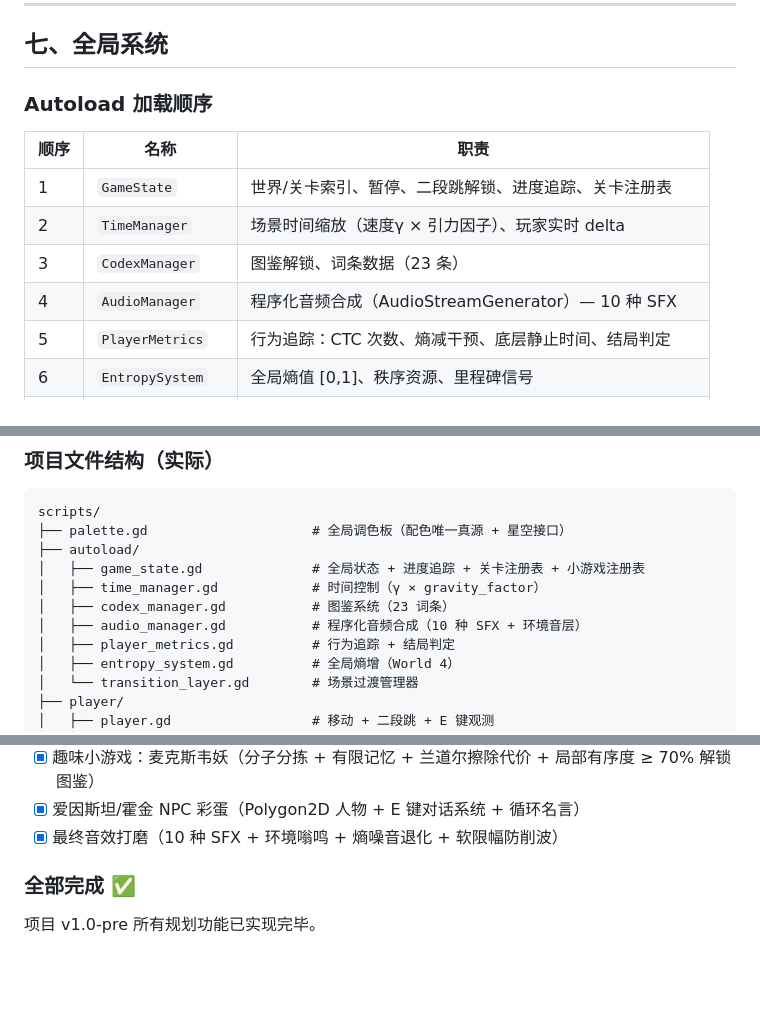
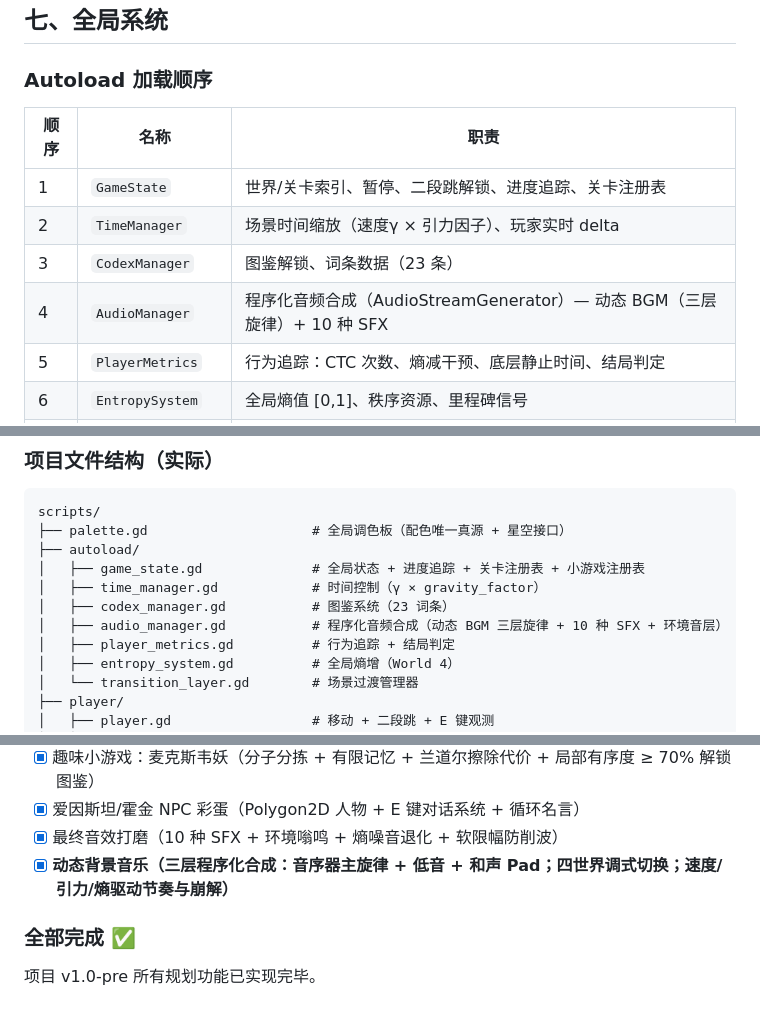
Before and after one commit to moss-550-w/Relativity-Puzzle, a Markdown page: docs/design-doc.md, 3 parts joined by grey strips. Rendered like a GitHub page; blank space fills up the shorter version.

```diff
--- a/docs/design-doc.md
+++ b/docs/design-doc.md
@@ -201,7 +201,7 @@
 | 1  | `GameState`       | 世界/关卡索引、暂停、二段跳解锁、进度追踪、关卡注册表           |
 | 2  | `TimeManager`     | 场景时间缩放（速度γ × 引力因子）、玩家实时 delta         |
 | 3  | `CodexManager`    | 图鉴解锁、词条数据（23 条）                       |
-| 4  | `AudioManager`    | 程序化音频合成（AudioStreamGenerator）— 10 种 SFX |
+| 4  | `AudioManager`    | 程序化音频合成（AudioStreamGenerator）— 动态 BGM（三层旋律）+ 10 种 SFX |
 | 5  | `PlayerMetrics`   | 行为追踪：CTC 次数、熵减干预、底层静止时间、结局判定          |
 | 6  | `EntropySystem`   | 全局熵值 \[0,1]、秩序资源、里程碑信号                |
 | 7  | `TransitionLayer` | 场景过渡管理器：淡出(0.3s) → change_scene → 淡入(0.4s) |
@@ -272,7 +272,7 @@ scripts/
 │   ├── game_state.gd              # 全局状态 + 进度追踪 + 关卡注册表 + 小游戏注册表
 │   ├── time_manager.gd            # 时间控制（γ × gravity_factor）
 │   ├── codex_manager.gd           # 图鉴系统（23 词条）
-│   ├── audio_manager.gd           # 程序化音频合成（10 种 SFX + 环境音层）
+│   ├── audio_manager.gd           # 程序化音频合成（动态 BGM 三层旋律 + 10 种 SFX + 环境音层）
 │   ├── player_metrics.gd          # 行为追踪 + 结局判定
 │   ├── entropy_system.gd          # 全局熵增（World 4）
 │   └── transition_layer.gd        # 场景过渡管理器
@@ -509,6 +541,7 @@ scenes/
 - [x] 趣味小游戏：麦克斯韦妖（分子分拣 + 有限记忆 + 兰道尔擦除代价 + 局部有序度 ≥ 70% 解锁图鉴）
 - [x] 爱因斯坦/霍金 NPC 彩蛋（Polygon2D 人物 + E 键对话系统 + 循环名言）
 - [x] 最终音效打磨（10 种 SFX + 环境嗡鸣 + 熵噪音退化 + 软限幅防削波）
+- [x] **动态背景音乐（三层程序化合成：音序器主旋律 + 低音 + 和声 Pad；四世界调式切换；速度/引力/熵驱动节奏与崩解）**
 
 ### 全部完成 ✅
 
```
Also changed, not shown: other parts of docs/design-doc.md (+34 -2 lines), README.md (+3 -2 lines).
